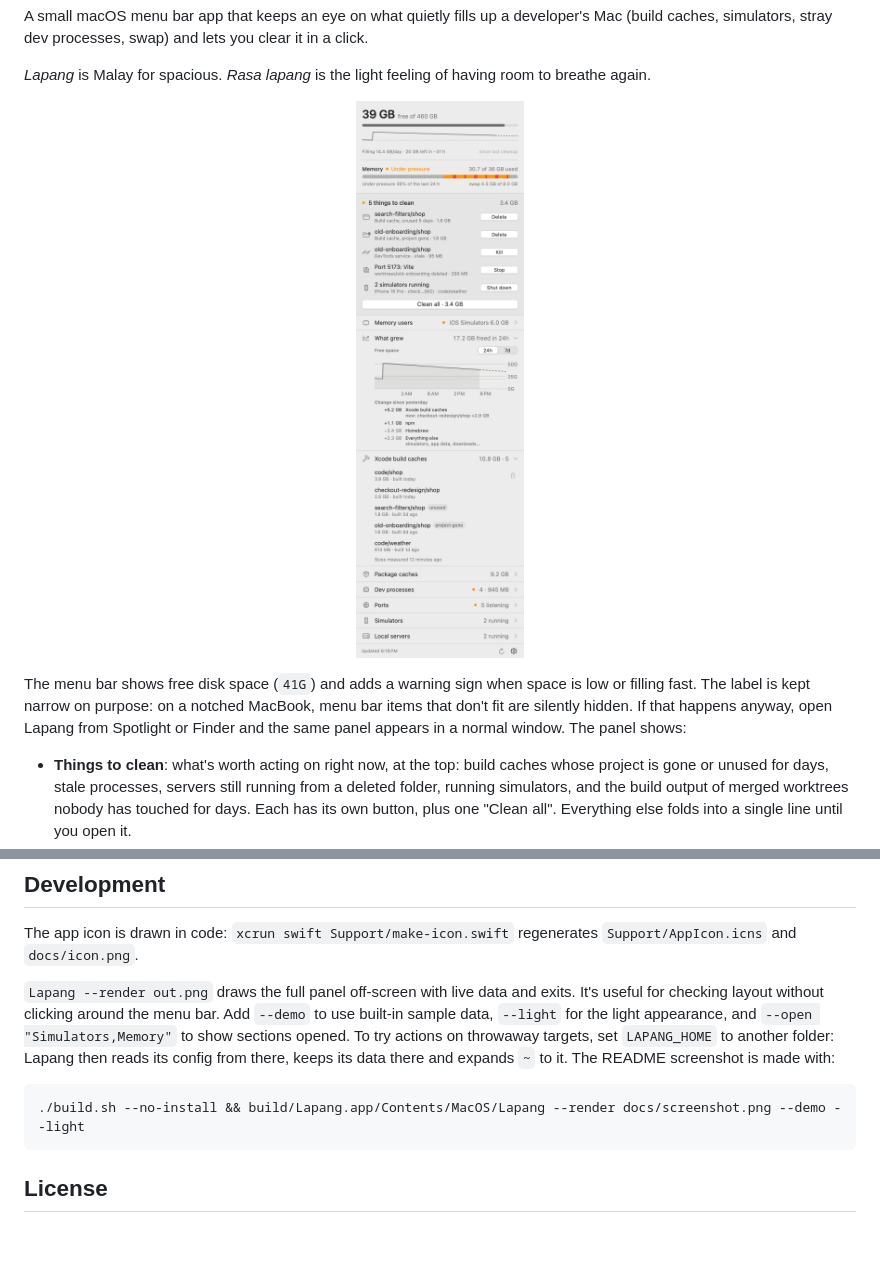
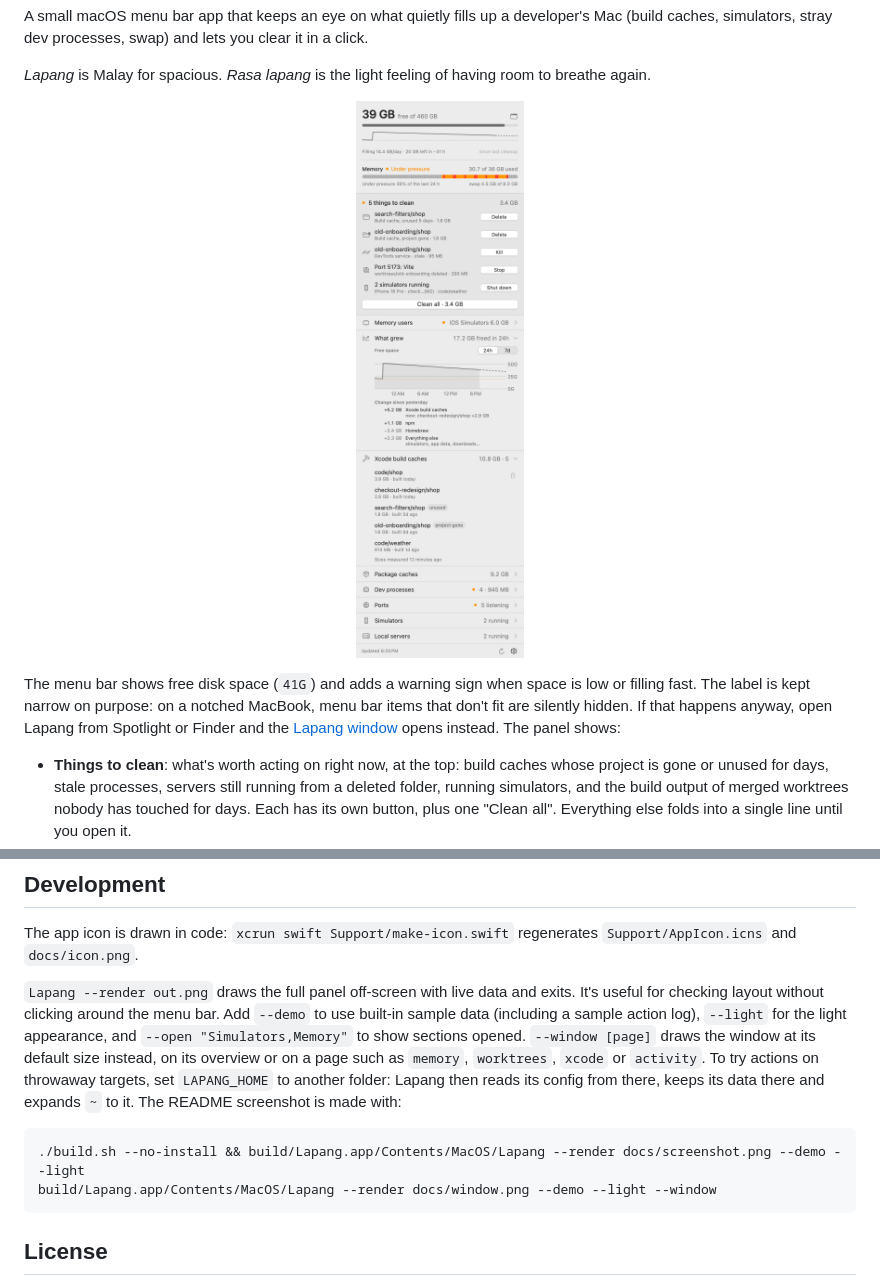
Before and after one commit to afiqsazlan/lapang, a Markdown page: README.md, 2 parts joined by grey strips. Rendered like a GitHub page; pictures changed too: docs/screenshot.png; blank space fills up the shorter version.

````diff
--- a/README.md
+++ b/README.md
@@ -8,7 +8,7 @@ A small macOS menu bar app that keeps an eye on what quietly fills up a develope
 
 <p align="center"><img src="docs/screenshot.png" width="380" alt="The Lapang panel: free disk space with fill rate and forecast, what grew since yesterday, memory, simulators, dev processes, listening ports, Xcode build caches, package caches and a custom section"></p>
 
-The menu bar shows free disk space (`41G`) and adds a warning sign when space is low or filling fast. The label is kept narrow on purpose: on a notched MacBook, menu bar items that don't fit are silently hidden. If that happens anyway, open Lapang from Spotlight or Finder and the same panel appears in a normal window. The panel shows:
+The menu bar shows free disk space (`41G`) and adds a warning sign when space is low or filling fast. The label is kept narrow on purpose: on a notched MacBook, menu bar items that don't fit are silently hidden. If that happens anyway, open Lapang from Spotlight or Finder and the [Lapang window](#the-window) opens instead. The panel shows:
 
 - **Things to clean**: what's worth acting on right now, at the top: build caches whose project is gone or unused for days, stale processes, servers still running from a deleted folder, running simulators, and the build output of merged worktrees nobody has touched for days. Each has its own button, plus one "Clean all". Everything else folds into a single line until you open it.
 - **Memory**: in the header next to disk: memory pressure, RAM used, swap, and a 24-hour pressure strip like Activity Monitor's ("under pressure 78% of the last 24 h"). "Memory users" lists the apps using the most memory by footprint, helpers included, with a Quit button for apps and Shut down for simulators.
@@ -135,10 +148,11 @@ The section runs on every refresh, so keep it fast (well under a second).
 
 The app icon is drawn in code: `xcrun swift Support/make-icon.swift` regenerates `Support/AppIcon.icns` and `docs/icon.png`.
 
-`Lapang --render out.png` draws the full panel off-screen with live data and exits. It's useful for checking layout without clicking around the menu bar. Add `--demo` to use built-in sample data, `--light` for the light appearance, and `--open "Simulators,Memory"` to show sections opened. To try actions on throwaway targets, set `LAPANG_HOME` to another folder: Lapang then reads its config from there, keeps its data there and expands `~` to it. The README screenshot is made with:
+`Lapang --render out.png` draws the full panel off-screen with live data and exits. It's useful for checking layout without clicking around the menu bar. Add `--demo` to use built-in sample data (including a sample action log), `--light` for the light appearance, and `--open "Simulators,Memory"` to show sections opened. `--window [page]` draws the window at its default size instead, on its overview or on a page such as `memory`, `worktrees`, `xcode` or `activity`. To try actions on throwaway targets, set `LAPANG_HOME` to another folder: Lapang then reads its config from there, keeps its data there and expands `~` to it. The README screenshot is made with:
 
 ```bash
 ./build.sh --no-install && build/Lapang.app/Contents/MacOS/Lapang --render docs/screenshot.png --demo --light
+build/Lapang.app/Contents/MacOS/Lapang --render docs/window.png --demo --light --window
 ```
 
 ## License
````
Also changed, not shown: other parts of README.md (+13 -0 lines), docs/window.png (added), 6 other files.
